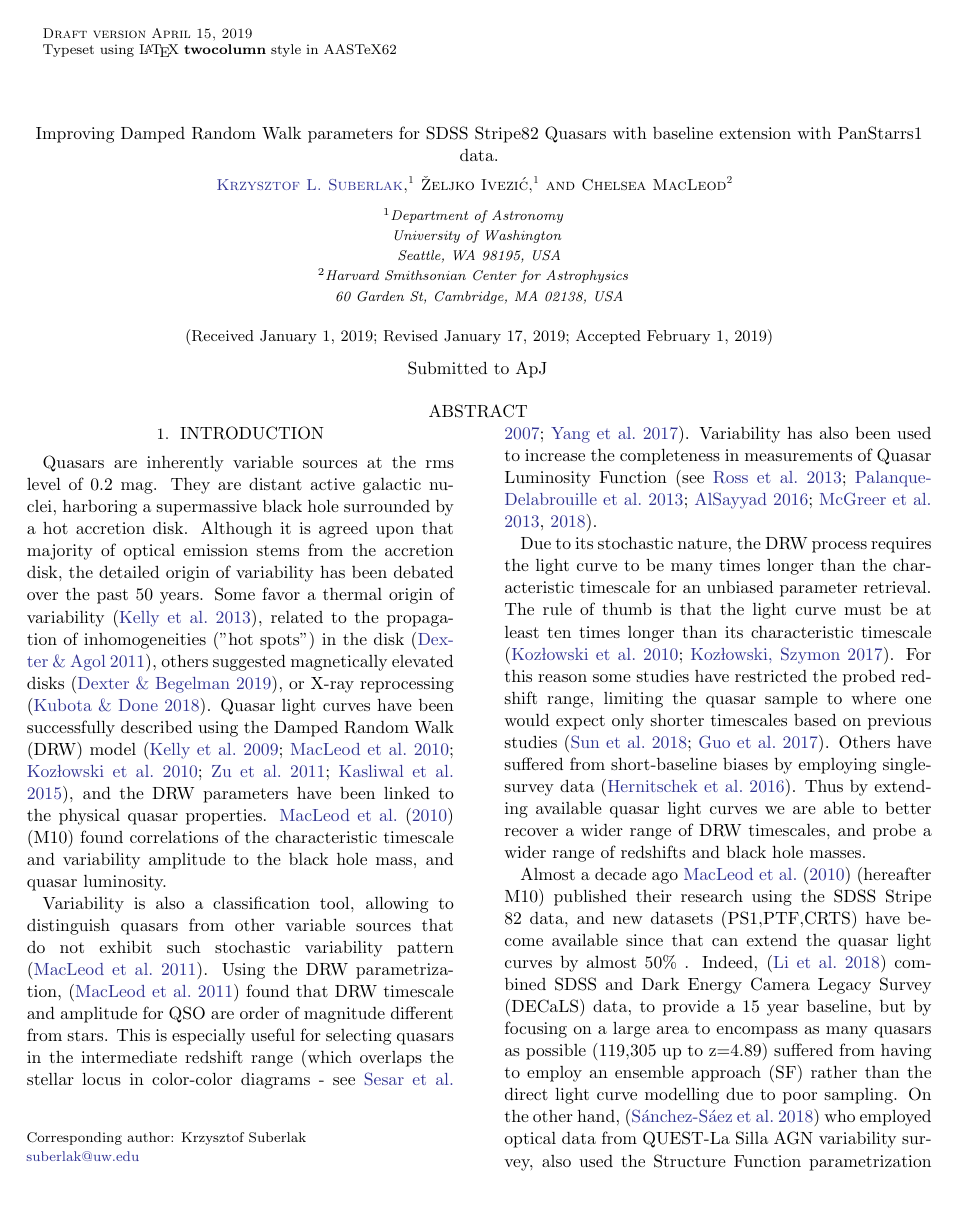
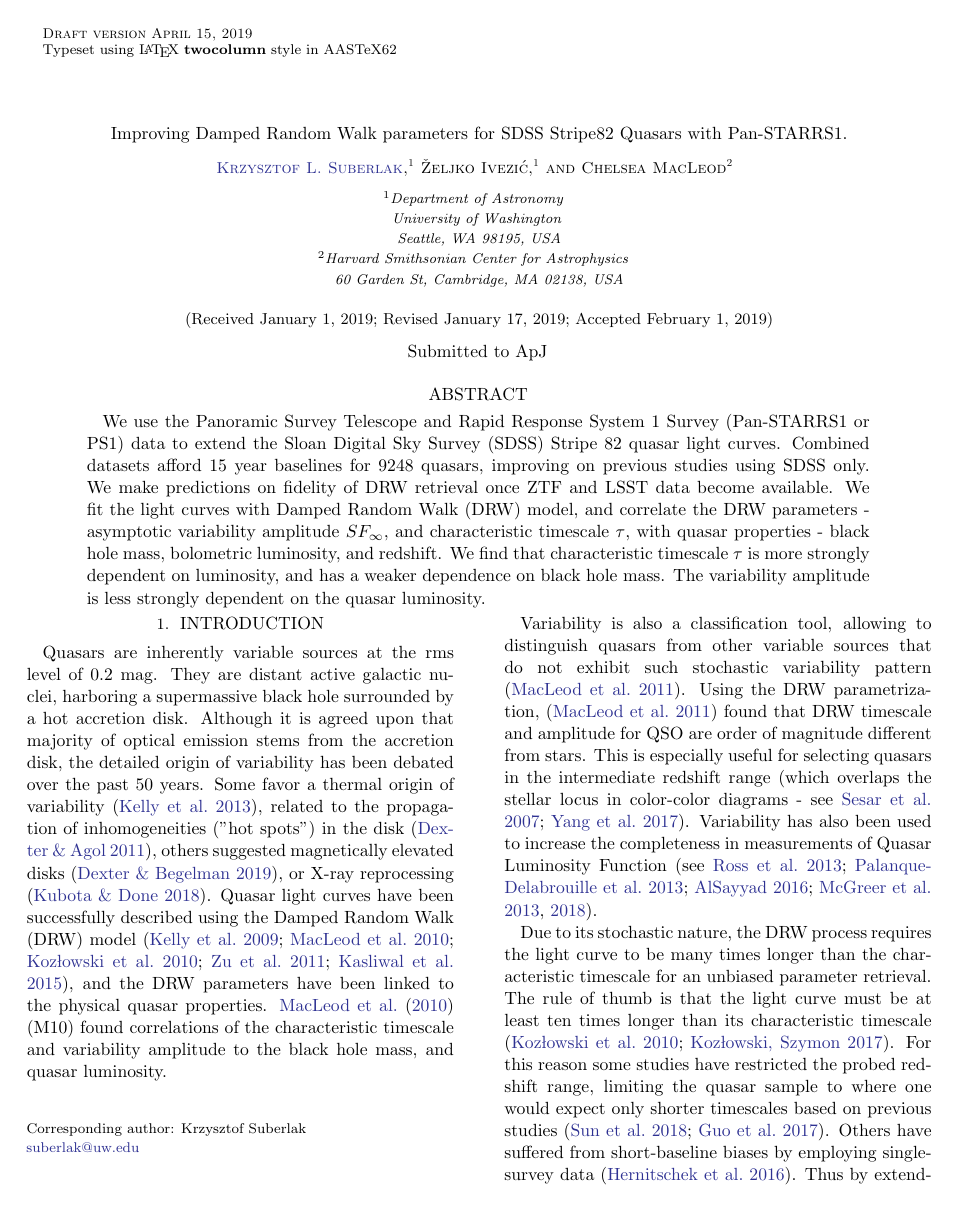
Before and after one commit to suberlak/PS1_SDSS_CRTS, a LaTeX paper (report/main.tex): page 1 of 20. Compiled offline with pdfLaTeX.

Commit message:
updated abstract

```diff
--- a/report/main.tex
+++ b/report/main.tex
@@ -141,7 +141,7 @@
 
 \begin{document}
 
-\title{Improving Damped Random Walk parameters for SDSS Stripe82 Quasars with baseline extension with PanStarrs1 data. }
+\title{Improving Damped Random Walk parameters for SDSS Stripe82 Quasars with Pan-STARRS1. }
 
 
 %% LaTeX will automatically break titles if they run longer than
@@ -214,11 +214,11 @@
 % Abstract of the paper
 \begin{abstract}
 
- %Aim: Improve on DRW parameters reported in \cite{macleod2011} by an increase of the QSO light curve baseline.  We compare the tools used to fitting for $\tau$ and $SF_{\infty}$ to those of \cite{kozlowski2017a}.
+We use the Panoramic Survey Telescope and Rapid Response System 1 Survey (Pan-STARRS1 or PS1) data to extend  the Sloan Digital Sky Survey (SDSS) Stripe 82 quasar light curves. Combined datasets afford 15 year baselines for 9248 quasars, improving on previous studies using SDSS only. We make predictions on fidelity of DRW retrieval once ZTF and LSST data become available.  We fit the light curves with Damped Random Walk (DRW) model, and correlate the DRW parameters -  asymptotic variability amplitude $SF_{\infty}$, and characteristic timescale $\tau$, with quasar properties - black hole mass, bolometric luminosity, and redshift. We find that characteristic timescale $\tau$ is more strongly dependent on luminosity, and has a weaker dependence on black hole mass. The variability amplitude is less strongly dependent on the quasar luminosity.
 \end{abstract}
 
 
-%%%%%%%%%%%%%%%%% NEW NEW NEW BODY %%%%%%%%%%%%%%%%%%%%%%%%%%%%%%%%%
+%%%%%%%%%%%%%%%%% BODY %%%%%%%%%%%%%%%%%%%%%%%%%%%%%%%%%
 
 \section{Introduction}
 
```
Also changed, not shown: report/main.pdf.
